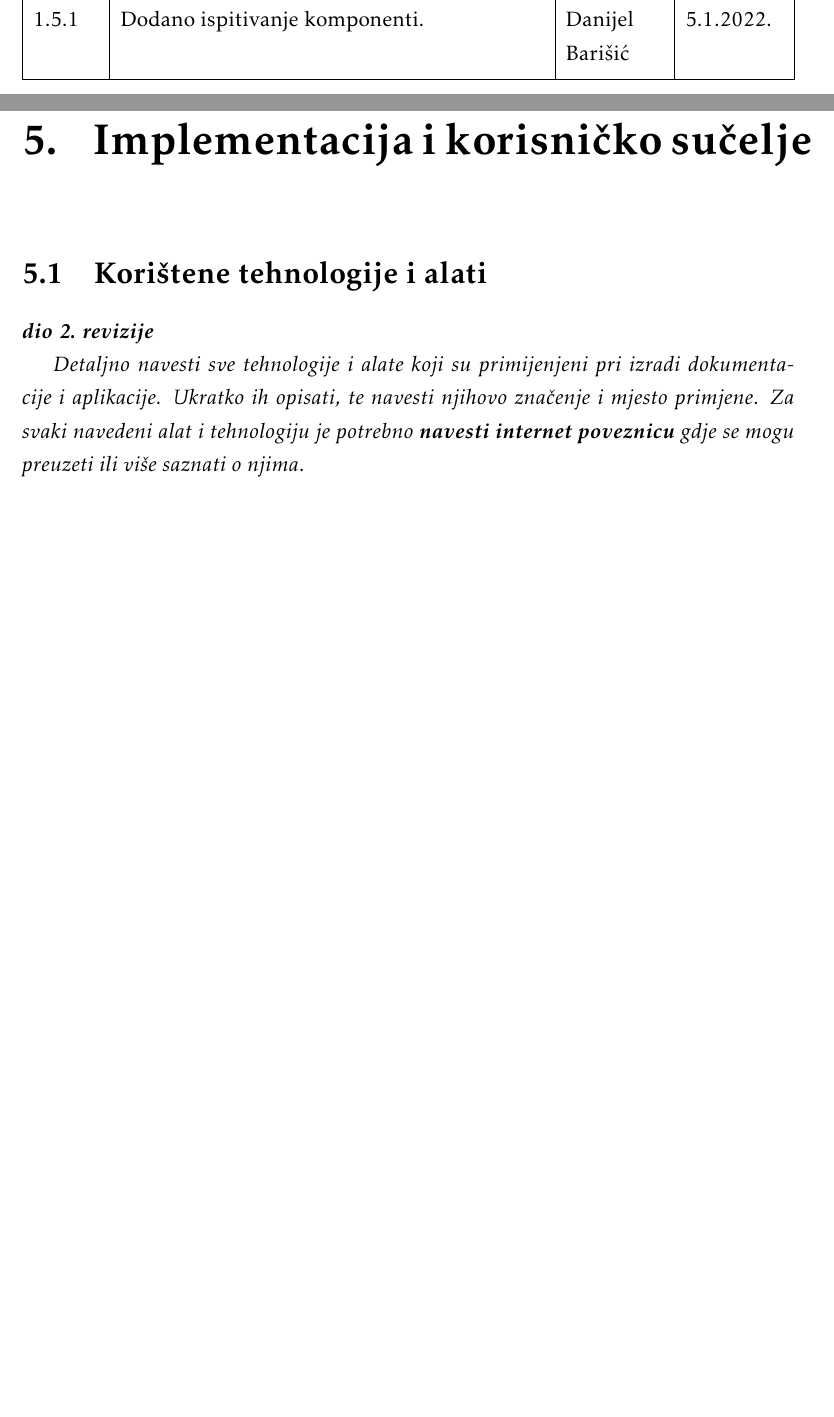
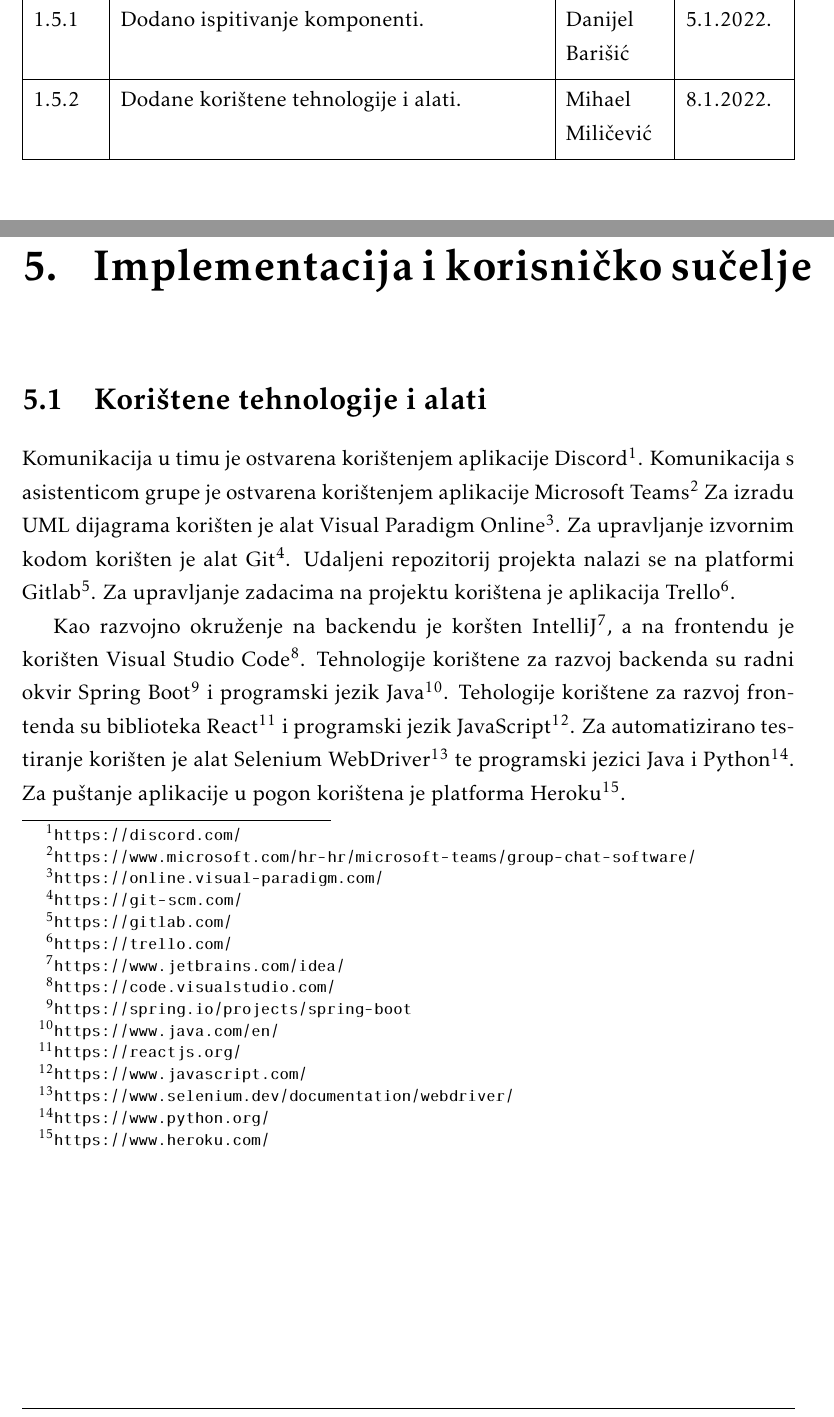
Before and after one commit to danijel-barisic/MojKvart-web-app, a LaTeX document (Dokumentacija/PROGI_ProjektnaDokumentacija.tex, which reads Dokumentacija/Dnevnik_promjena_dokumentacije.tex, Dokumentacija/Implementacija.tex): two parts of pages 6 and 66 of 87, joined at a grey line, cut so that both start at the same text, the shorter picture padded with empty space. Compiled offline with pdfLaTeX.

Commit message:
dodane korištene tehnologije i alati

```diff
--- a/Dokumentacija/Dnevnik_promjena_dokumentacije.tex
+++ b/Dokumentacija/Dnevnik_promjena_dokumentacije.tex
@@ -33,6 +33,7 @@
 			1.4 & Dodan dijagram stanja.	& Mihael Miličević & 29.12.2021.	\\[3pt] \hline
 			1.5 & Dodano ispitivanje sustava.	& Mihael Miličević & 31.12.2021.	\\[3pt] \hline
 			1.5.1 & Dodano ispitivanje komponenti.	& Danijel Barišić & 5.1.2022.	\\[3pt] \hline
+			1.5.2 & Dodane korištene tehnologije i alati.	& Mihael Miličević & 8.1.2022.	\\[3pt] \hline
 
 			% \textbf{1.0} & Verzija samo s bitnim dijelovima za 1. ciklus & * & 11.09.2013. \\[3pt] \hline
 			% \textbf{2.0} & Konačni tekst predloška dokumentacije  & * & 28.09.2013. \\[3pt] \hline
--- a/Dokumentacija/Implementacija.tex
+++ b/Dokumentacija/Implementacija.tex
@@ -3,9 +3,9 @@
 
 		\section{Korištene tehnologije i alati}
 
-			\textbf{\textit{dio 2. revizije}}
+			Komunikacija u timu je ostvarena korištenjem aplikacije Discord\footnote{\url{https://discord.com/}}. Komunikacija s asistenticom grupe je ostvarena korištenjem aplikacije Microsoft Teams\footnote{\url{https://www.microsoft.com/hr-hr/microsoft-teams/group-chat-software/}} Za izradu UML dijagrama korišten je alat Visual Paradigm Online\footnote{\url{https://online.visual-paradigm.com/}}. Za upravljanje izvornim kodom korišten je alat Git\footnote{\url{https://git-scm.com/}}. Udaljeni repozitorij projekta nalazi se na platformi Gitlab\footnote{\url{https://gitlab.com/}}. Za upravljanje zadacima na projektu korištena je aplikacija Trello\footnote{\url{https://trello.com/}}.
 
-			 \textit{Detaljno navesti sve tehnologije i alate koji su primijenjeni pri izradi dokumentacije i aplikacije. Ukratko ih opisati, te navesti njihovo značenje i mjesto primjene. Za svaki navedeni alat i tehnologiju je potrebno \textbf{navesti internet poveznicu} gdje se mogu preuzeti ili više saznati o njima}.
+			Kao razvojno okruženje na backendu je koršten IntelliJ\footnote{\url{https://www.jetbrains.com/idea/}}, a na frontendu je korišten Visual Studio Code\footnote{\url{https://code.visualstudio.com/}}. Tehnologije korištene za razvoj backenda su radni okvir Spring Boot\footnote{\url{https://spring.io/projects/spring-boot}} i programski jezik Java\footnote{\url{https://www.java.com/en/}}. Tehologije korištene za razvoj frontenda su biblioteka React\footnote{\url{https://reactjs.org/}} i programski jezik JavaScript\footnote{\url{https://www.javascript.com/}}. Za automatizirano testiranje korišten je alat Selenium WebDriver\footnote{\url{https://www.selenium.dev/documentation/webdriver/}} te programski jezici Java i Python\footnote{\url{https://www.python.org/}}. Za puštanje aplikacije u pogon korištena je platforma Heroku\footnote{\url{https://www.heroku.com/}}.
 
 
 			\eject
```
